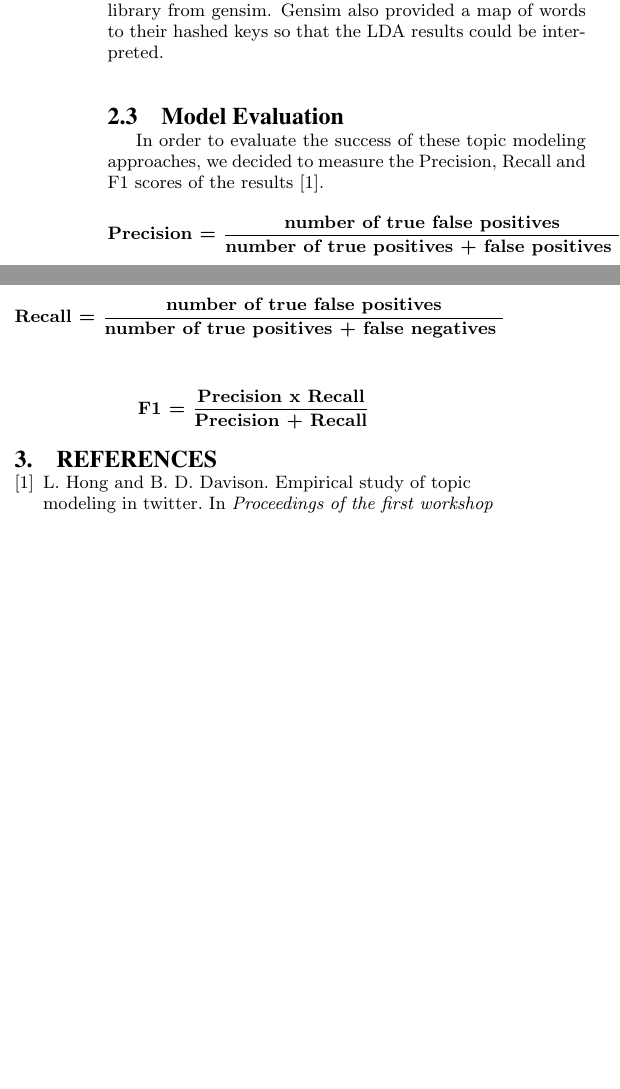
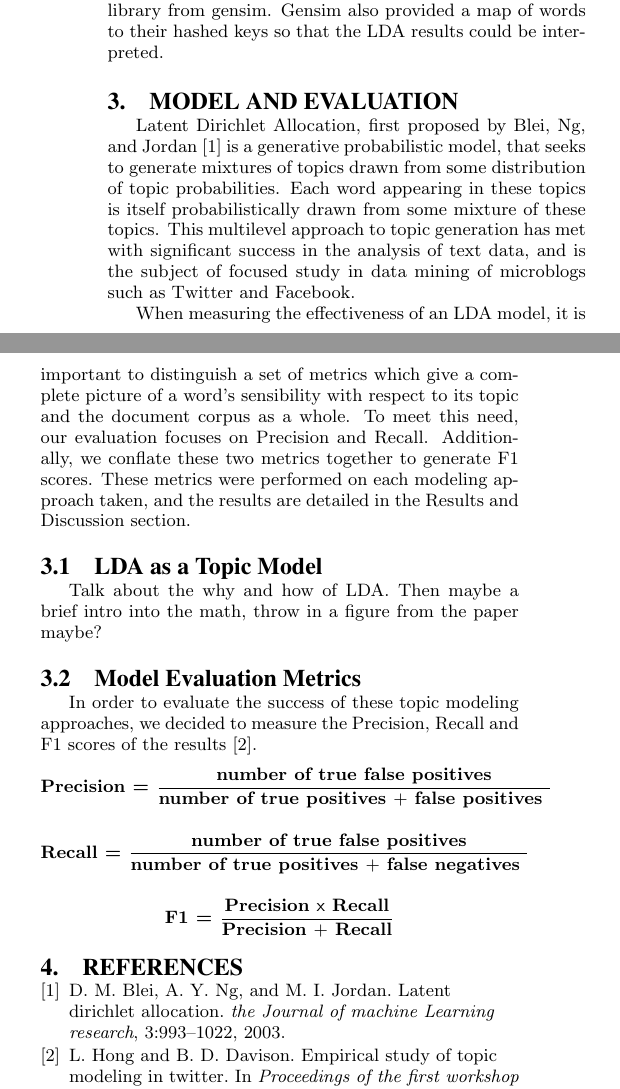
Before and after one commit to briangillespie/cs6220project, a LaTeX paper (midwayreport/midway.tex, which reads midwayreport/jobname.bib): two parts of the columns of page 2 of 2, joined at a grey line, cut so that both start at the same text, the shorter picture padded with empty space. The pictures show the PDF file midwayreport/midway.pdf that the author committed with the source.

Commit message:
Adding model section

```diff
--- a/midwayreport/jobname.bib
+++ b/midwayreport/jobname.bib
@@ -27,0 +31,6 @@
+ journal={the Journal of machine Learning research},
+ volume={3},
+ pages={993--1022},
+ year={2003},
+ publisher={JMLR. org}
+}
--- a/midwayreport/midway.tex
+++ b/midwayreport/midway.tex
@@ -74,10 +74,10 @@ Shailly Saxena\\
 \subsection{Data Preprocessing and Reduction}
 \hspace*{5mm}Due to the unconventional vocabulary in tweets and the large amount of noise inherent in such a diverse set of text, we decided to perform several data reduction steps. A regular expression was used to remove any odd characters and any URL links, to reduce noise in the data. After pruning the tweet contents, the text was tokenized, stop words were removed, and the remaining tokens were stemmed using the Porter Stemming library from the Natural Language Toolkit (NLTK). The prepared corpus of tweets was then converted to a set of Term Frequency (TF) vectors, using the corpora library from gensim. Gensim also provided a map of words to their hashed keys so that the LDA results could be interpreted.
 
-\subsection{Model Evaluation}
+\section{Model and Evaluation}
+\hspace*{5mm}Latent Dirichlet Allocation, first proposed by Blei, Ng, and Jordan \cite{blei2003latent} is a generative probabilistic model, that seeks to generate mixtures of topics drawn from some distribution of topic probabilities. Each word appearing in these topics is itself probabilistically drawn from some mixture of these topics. This multilevel approach to topic generation has met with significant success in the analysis of text data, and is the subject of focused study in data mining of microblogs such as Twitter and Facebook.\\
+\hspace*{5mm}When measuring the effectiveness of an LDA model, it is important to distinguish a set of metrics which give a complete picture of a word's sensibility with respect to its topic and the document corpus as a whole. To meet this need, our evaluation focuses on Precision and Recall. Additionally, we conflate these two metrics together to generate F1 scores. These metrics were performed on each modeling approach taken, and the results are detailed in the Results and Discussion section.
+\subsection{LDA as a Topic Model}
+\hspace*{5mm}Talk about the why and how of LDA. Then maybe a brief intro into the math, throw in a figure from the paper maybe?
+\subsection{Model Evaluation Metrics}
 \hspace*{5mm}In order to evaluate the success of these topic modeling approaches, we decided to measure the Precision, Recall and F1 scores of the results \cite{hong2010empirical}.
-\[ \textbf{Precision = }\frac{\textbf{number of true false positives}}{\textbf{number of true positives + false positives }} \]
-
-\[ \textbf{Recall = }\frac{\textbf{number of true false positives}}{\textbf{number of true positives + false negatives }} \]
-
-\[ \textbf{F1 = }\frac{\textbf{Precision x Recall}}{\textbf{Precision + Recall}} \]
@@ -110,3 +116,9 @@ Shailly Saxena\\
+	journal={the Journal of machine Learning research},
+	volume={3},
+	pages={993--1022},
+	year={2003},
+	publisher={JMLR. org}
+}
 \end{filecontents}
 
 \nocite{*}
```
Also changed, not shown: midwayreport/midway.bbl, midwayreport/midway.pdf, midwayreport/jobname.bib (3 more changed lines), midwayreport/midway.tex (8 more changed lines), 4 other files.
